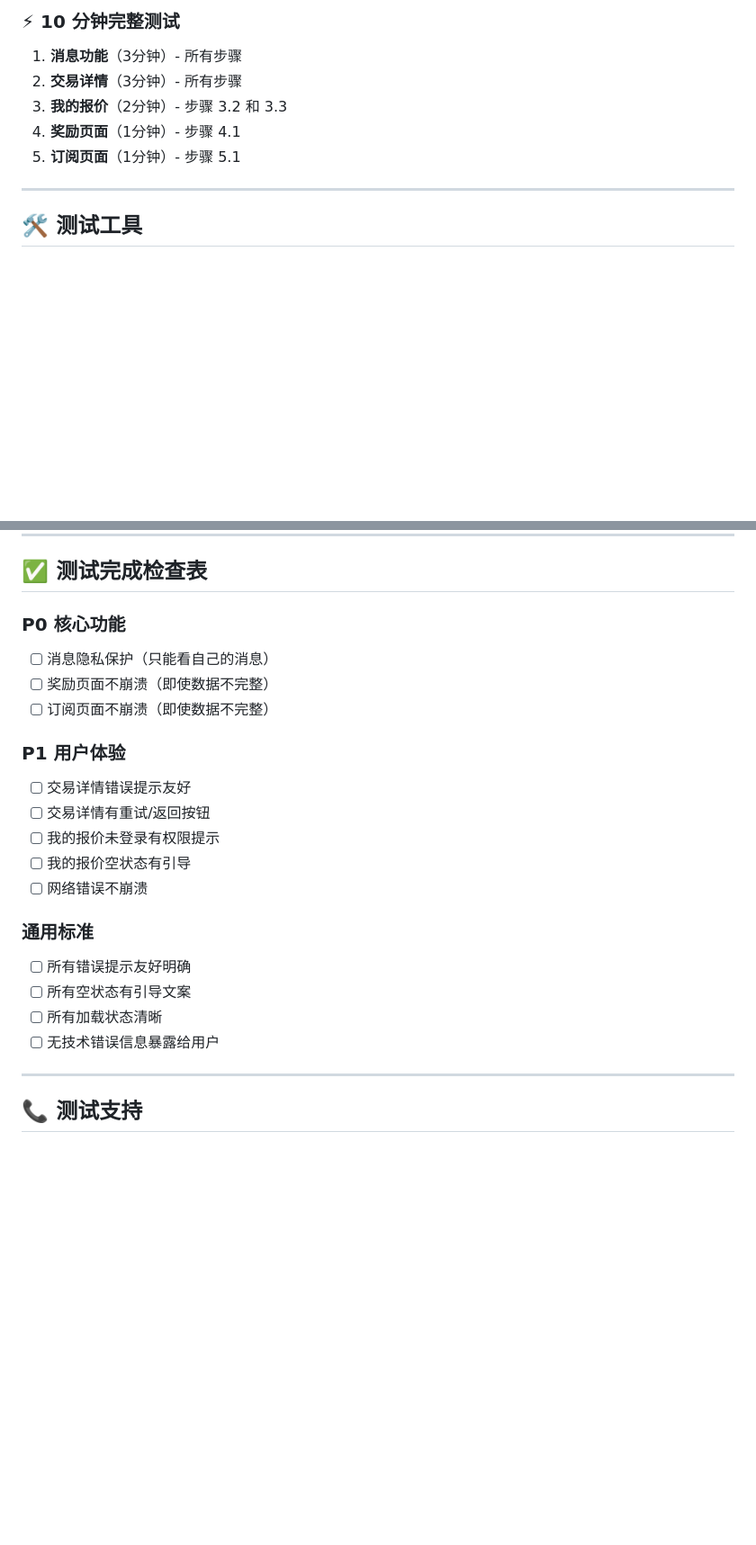
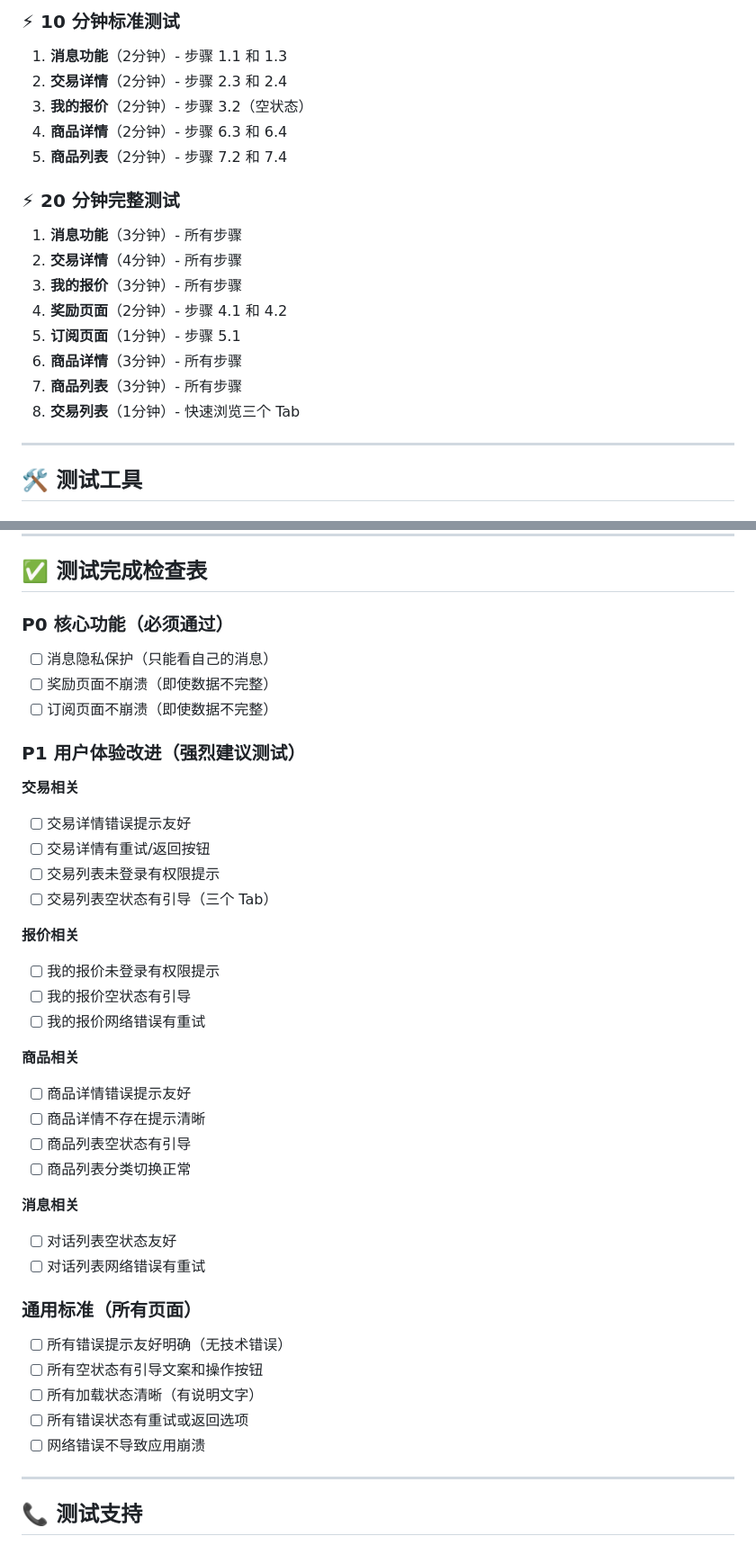
Before and after one commit to peigiii/digital_inno_bbx, a Markdown page: PRACTICAL_TESTING_GUIDE.md, 2 parts joined by grey strips. Shown at 90% size. GitHub-like rendering; blank space fills up the shorter version.

```diff
--- a/PRACTICAL_TESTING_GUIDE.md
+++ b/PRACTICAL_TESTING_GUIDE.md
@@ -336,10 +496,20 @@ BBXMainScreen (主屏幕)
 
-### ⚡ 10 分钟完整测试
+### ⚡ 10 分钟标准测试
+1. **消息功能**（2分钟）- 步骤 1.1 和 1.3
+2. **交易详情**（2分钟）- 步骤 2.3 和 2.4
+3. **我的报价**（2分钟）- 步骤 3.2（空状态）
+4. **商品详情**（2分钟）- 步骤 6.3 和 6.4
+5. **商品列表**（2分钟）- 步骤 7.2 和 7.4
+
+### ⚡ 20 分钟完整测试
 1. **消息功能**（3分钟）- 所有步骤
-2. **交易详情**（3分钟）- 所有步骤
-3. **我的报价**（2分钟）- 步骤 3.2 和 3.3
-4. **奖励页面**（1分钟）- 步骤 4.1
+2. **交易详情**（4分钟）- 所有步骤
+3. **我的报价**（3分钟）- 所有步骤
+4. **奖励页面**（2分钟）- 步骤 4.1 和 4.2
 5. **订阅页面**（1分钟）- 步骤 5.1
+6. **商品详情**（3分钟）- 所有步骤
+7. **商品列表**（3分钟）- 所有步骤
+8. **交易列表**（1分钟）- 快速浏览三个 Tab
 
 ---
 
@@ -470,23 +640,40 @@ Error: Connection timeout
 
 ## ✅ 测试完成检查表
 
-### P0 核心功能
+### P0 核心功能（必须通过）
 - [ ] 消息隐私保护（只能看自己的消息）
 - [ ] 奖励页面不崩溃（即使数据不完整）
 - [ ] 订阅页面不崩溃（即使数据不完整）
 
-### P1 用户体验
+### P1 用户体验改进（强烈建议测试）
+
+**交易相关**
 - [ ] 交易详情错误提示友好
 - [ ] 交易详情有重试/返回按钮
+- [ ] 交易列表未登录有权限提示
+- [ ] 交易列表空状态有引导（三个 Tab）
+
+**报价相关**
 - [ ] 我的报价未登录有权限提示
 - [ ] 我的报价空状态有引导
-- [ ] 网络错误不崩溃
+- [ ] 我的报价网络错误有重试
 
-### 通用标准
-- [ ] 所有错误提示友好明确
-- [ ] 所有空状态有引导文案
-- [ ] 所有加载状态清晰
-- [ ] 无技术错误信息暴露给用户
+**商品相关**
+- [ ] 商品详情错误提示友好
+- [ ] 商品详情不存在提示清晰
+- [ ] 商品列表空状态有引导
+- [ ] 商品列表分类切换正常
+
+**消息相关**
+- [ ] 对话列表空状态友好
+- [ ] 对话列表网络错误有重试
+
+### 通用标准（所有页面）
+- [ ] 所有错误提示友好明确（无技术错误）
+- [ ] 所有空状态有引导文案和操作按钮
+- [ ] 所有加载状态清晰（有说明文字）
+- [ ] 所有错误状态有重试或返回选项
+- [ ] 网络错误不导致应用崩溃
 
 ---
 
```
Also changed, not shown: other parts of PRACTICAL_TESTING_GUIDE.md (+162 -2 lines).
